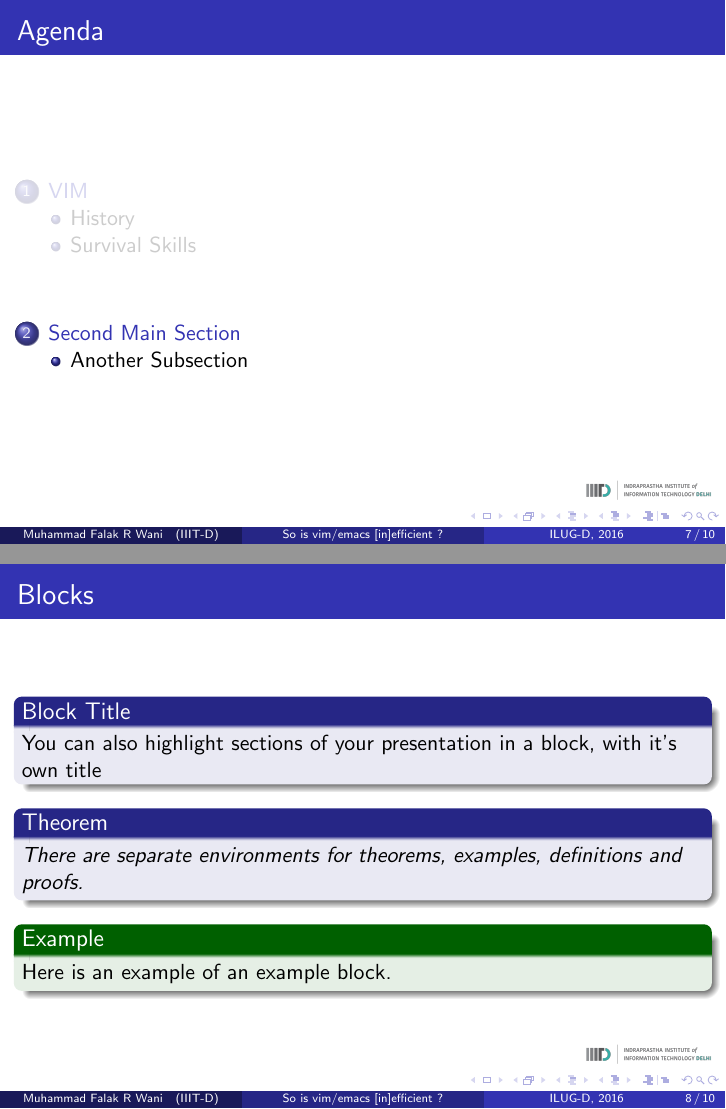
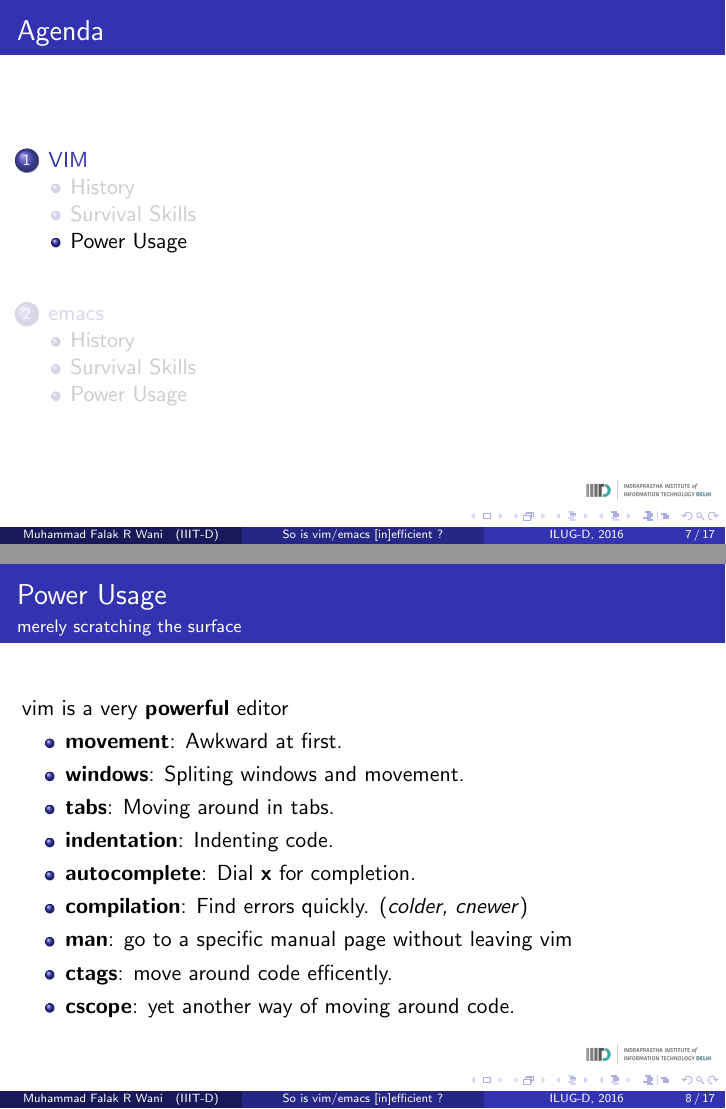
Before and after one commit to mfrw/talks, LaTeX slides (ilugd-vi_emacs/vi_emacs.tex): pages 12 and 13 of 15 before the commit and pages 18 and 28 of 65 after it, joined at a grey line. Compiled offline with pdfLaTeX.

Commit message:
ilug-d-vi_emacs: Add information about emacs

```diff
--- a/ilugd-vi_emacs/vi_emacs.tex
+++ b/ilugd-vi_emacs/vi_emacs.tex
@@ -163,8 +159,42 @@ You will benefit if you touch type.\\
+\subsection{Power Usage}
+\begin{frame}{Power Usage}{merely scratching the surface}
+	vim is a very \textbf{powerful} editor \pause
+	\begin{itemize}
 			\item {
-				Fourth item.
+					\textbf{movement}: Awkward at first.
+					\pause
 					}
-			% or you can use the \uncover command to reveal general
-			% content (not just \items):
 			\item {
-		%\item<5-> {
-				Fifth item. %\uncover<6->{Extra text in the fifth item.}
+					\textbf{windows}: Spliting windows and movement.
+					\pause
+					}
+			\item {
+					\textbf{tabs}: Moving around in tabs.
+					\pause
+					}
+			\item {
+					\textbf{indentation}: Indenting code.
+					\pause
+					}
+			\item {
+					\textbf{autocomplete}: Dial \textbf{x} for completion.
+					\pause
+					}
+			\item {
+					\textbf{compilation}: Find errors quickly. (\textit{colder, cnewer})
+					\pause
+					}
+			\item {
+					\textbf{man}: go to a specific manual page without leaving vim
+					\pause
+					}
+			\item {
+					\textbf{ctags}: move around code efficently.
+					\pause
+					}
+			\item {
+					\textbf{cscope}: yet another way of moving around code.
+					}
+
+	\end{itemize}
+\end{frame}
@@ -172,4 +258,3 @@ You will benefit if you touch type.\\
 	\end{itemize}
 \end{frame}
 
-\section{Second Main Section}
@@ -176,2 +271 @@ You will benefit if you touch type.\\
 
-\subsection{Another Subsection}
@@ -178,11 +275 @@ You will benefit if you touch type.\\
 
-\begin{frame}{Blocks}
-	\begin{block}{Block Title}
-		You can also highlight sections of your presentation in a block, with it's own title
-	\end{block}
-	\begin{theorem}
-		There are separate environments for theorems, examples, definitions and proofs.
-	\end{theorem}
-	\begin{example}
-		Here is an example of an example block.
-	\end{example}
@@ -189,5 +293,55 @@ You will benefit if you touch type.\\
 \end{frame}
 
+\subsection{Power Usage}
+\begin{frame}{Power Usage}{merely scratching the surface}
+	vim is a very \textbf{powerful} editor \pause
+	\begin{itemize}
+			\item {
+					\textbf{movement}: Awkward at first.
+					\pause
+					}
+			\item {
+					\textbf{buffers}: Open files and \textit{not} files.
+					\pause
+					}
+			\item {
+					\textbf{windows}: Spliting windows and movement.
+					\pause
+					}
+			\item {
+					\textbf{frames}: Moving around in frames
+					\pause
+					}
+			\item {
+					\textbf{indentation}: Indenting code.
+					\pause
+					}
+			\item {
+					\textbf{autocomplete}: autocomplete-mode
+					\pause
+					}
+			\item {
+					\textbf{compilation}: Find errors quickly. (\textit{M-x compile})
+					\pause
+					}
+			\item {
+					\textbf{debugging}: Run a debugger inside emacs. (\textit{M-x gdb})
+					\pause
+					}
+			\item {
+					\textbf{man}: go to a specific manual page without leaving emacs
+					\pause
+					}
+			\item {
+					\textbf{ctags}: move around code efficently.
+					\pause
+					}
+			\item {
+					\textbf{cscope}: yet another way of moving around code.
+					}
+
+	\end{itemize}
+\end{frame}
 % Placing a * after \section means it will not show in the
 % outline or table of contents.
 \section*{Summary}
```
Also changed, not shown: ilugd-vi_emacs/vi_emacs.tex (126 more changed lines). Lines whose indentation alone changed are shown as unchanged.
